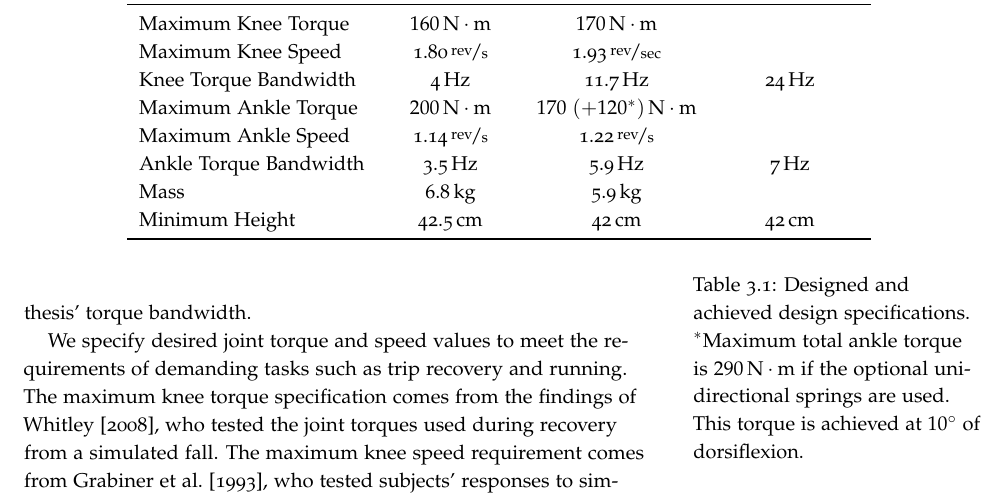
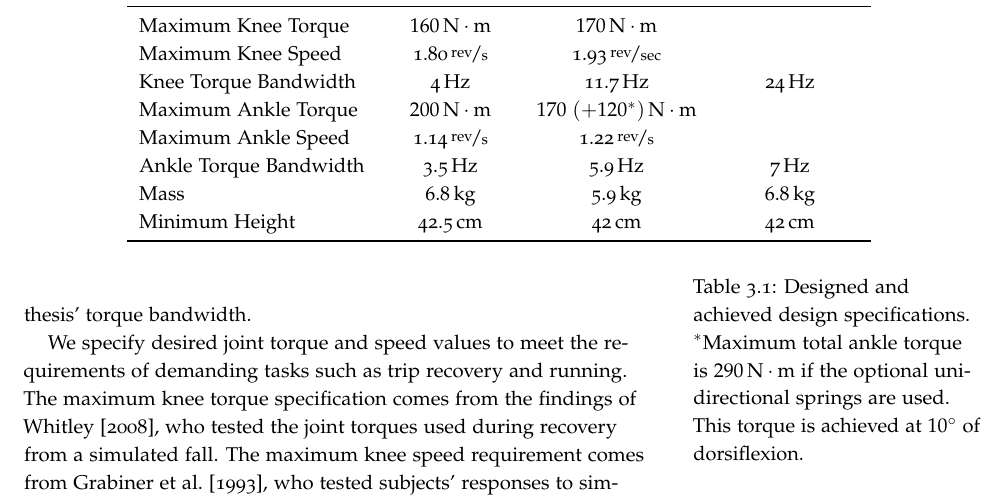
Before and after one commit to nitishthatte/thesis, a LaTeX thesis (main.tex, which reads chapters/prosthesis_design/prosthesis_design.tex): part of page 42 of 168, cut so that both start at the same text. Compiled offline with pdfLaTeX.

Commit message:
added real mass

```diff
--- a/chapters/prosthesis_design/prosthesis_design.tex
+++ b/chapters/prosthesis_design/prosthesis_design.tex
@@ -53,7 +53,7 @@ outside of the lab environment like a standalone prosthesis.
         Maximum Ankle Speed   & \unitfrac[1.14]{rev}{s}
             & \unitfrac[1.22]{rev}{s} & \\
         Ankle Torque Bandwidth & \unit[3.5]{Hz} & \unit[5.9]{Hz} & \unit[7]{Hz}\\
-        Mass                  & \unit[6.8]{kg} & \unit[5.9]{kg}  & \\
+        Mass                  & \unit[6.8]{kg} & \unit[5.9]{kg}  & \unit[6.8]{kg}\\
         Minimum Height        & \unit[42.5]{cm} & \unit[42]{cm}  & \unit[42]{cm}\\
         \bottomrule
     \end{tabular}
```
